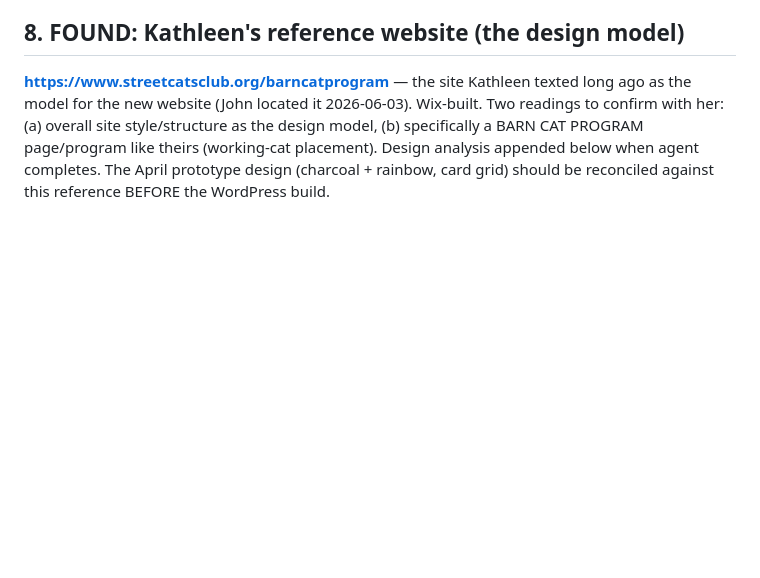
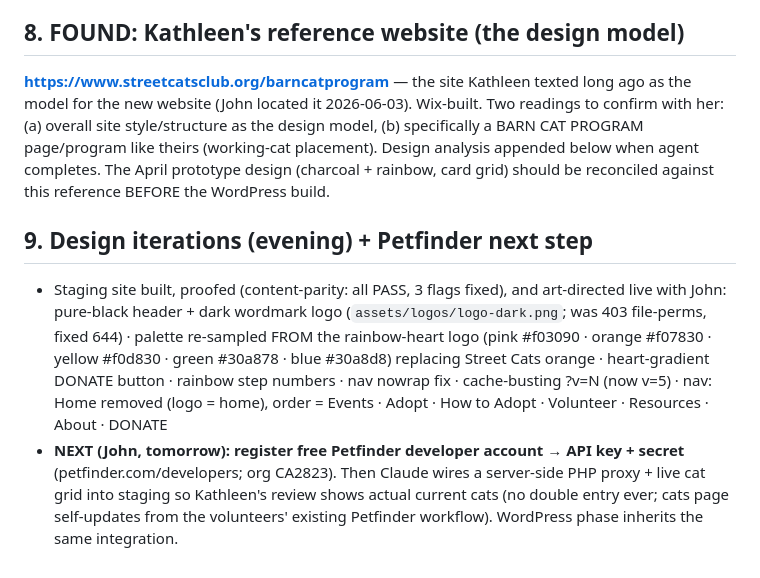
Before and after one commit to jackspar/DirtyPaws-website, a Markdown page: SESSION-2026-06-03-FULL.md, the part around the change. GitHub-like rendering; blank space fills up the shorter version.

Commit message:
Session log: design iterations complete; next = Petfinder API key (John, tomorrow) then live cat grid on staging

```diff
--- a/SESSION-2026-06-03-FULL.md
+++ b/SESSION-2026-06-03-FULL.md
@@ -60,3 +60,7 @@ Scatter inventory found on the machine (2026-06-03 scan):
 
 ## 8. FOUND: Kathleen's reference website (the design model)
 **https://www.streetcatsclub.org/barncatprogram** — the site Kathleen texted long ago as the model for the new website (John located it 2026-06-03). Wix-built. Two readings to confirm with her: (a) overall site style/structure as the design model, (b) specifically a BARN CAT PROGRAM page/program like theirs (working-cat placement). Design analysis appended below when agent completes. The April prototype design (charcoal + rainbow, card grid) should be reconciled against this reference BEFORE the WordPress build.
+
+## 9. Design iterations (evening) + Petfinder next step
+- Staging site built, proofed (content-parity: all PASS, 3 flags fixed), and art-directed live with John: pure-black header + dark wordmark logo (`assets/logos/logo-dark.png`; was 403 file-perms, fixed 644) · palette re-sampled FROM the rainbow-heart logo (pink #f03090 · orange #f07830 · yellow #f0d830 · green #30a878 · blue #30a8d8) replacing Street Cats orange · heart-gradient DONATE button · rainbow step numbers · nav nowrap fix · cache-busting ?v=N (now v=5) · nav: Home removed (logo = home), order = Events · Adopt · How to Adopt · Volunteer · Resources · About · DONATE
+- **NEXT (John, tomorrow): register free Petfinder developer account → API key + secret** (petfinder.com/developers; org CA2823). Then Claude wires a server-side PHP proxy + live cat grid into staging so Kathleen's review shows actual current cats (no double entry ever; cats page self-updates from the volunteers' existing Petfinder workflow). WordPress phase inherits the same integration.
```
